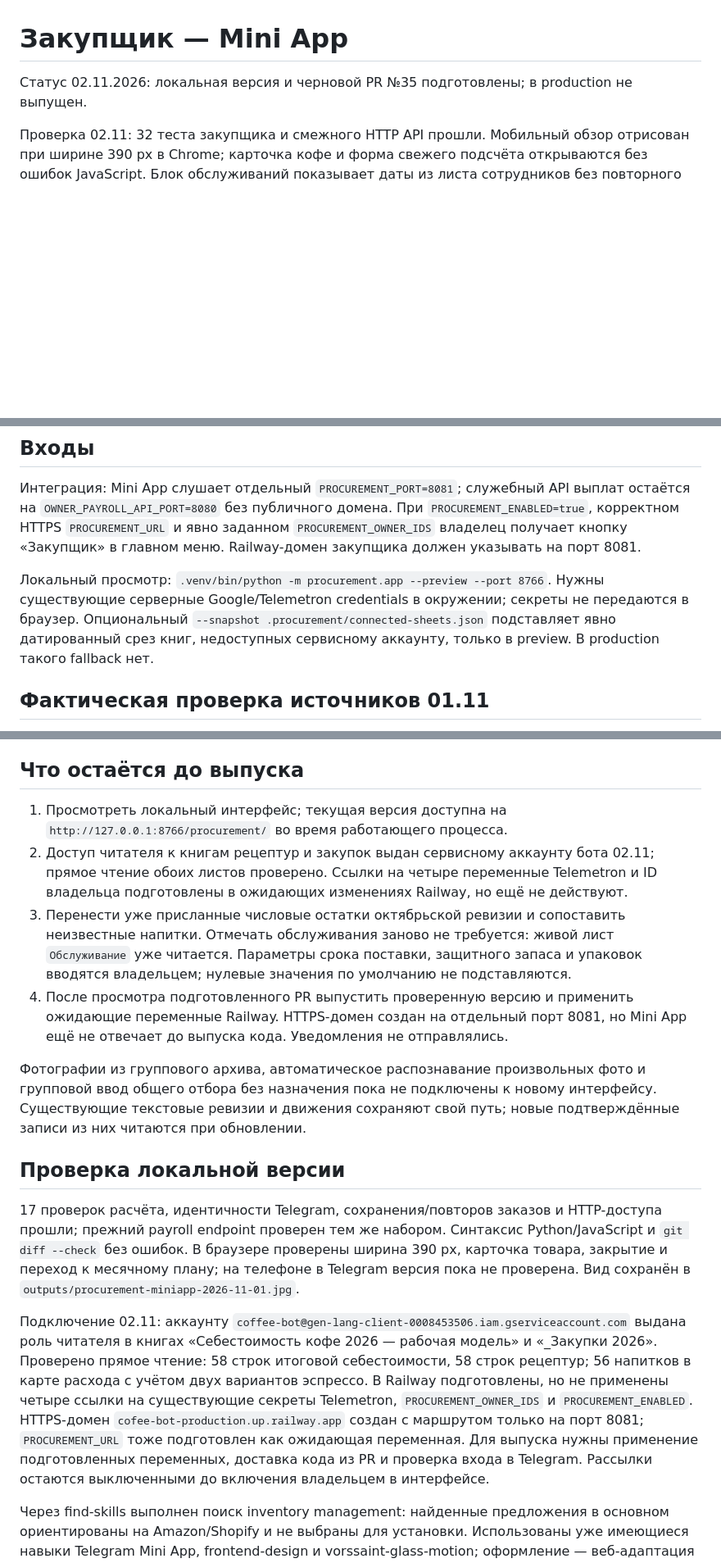
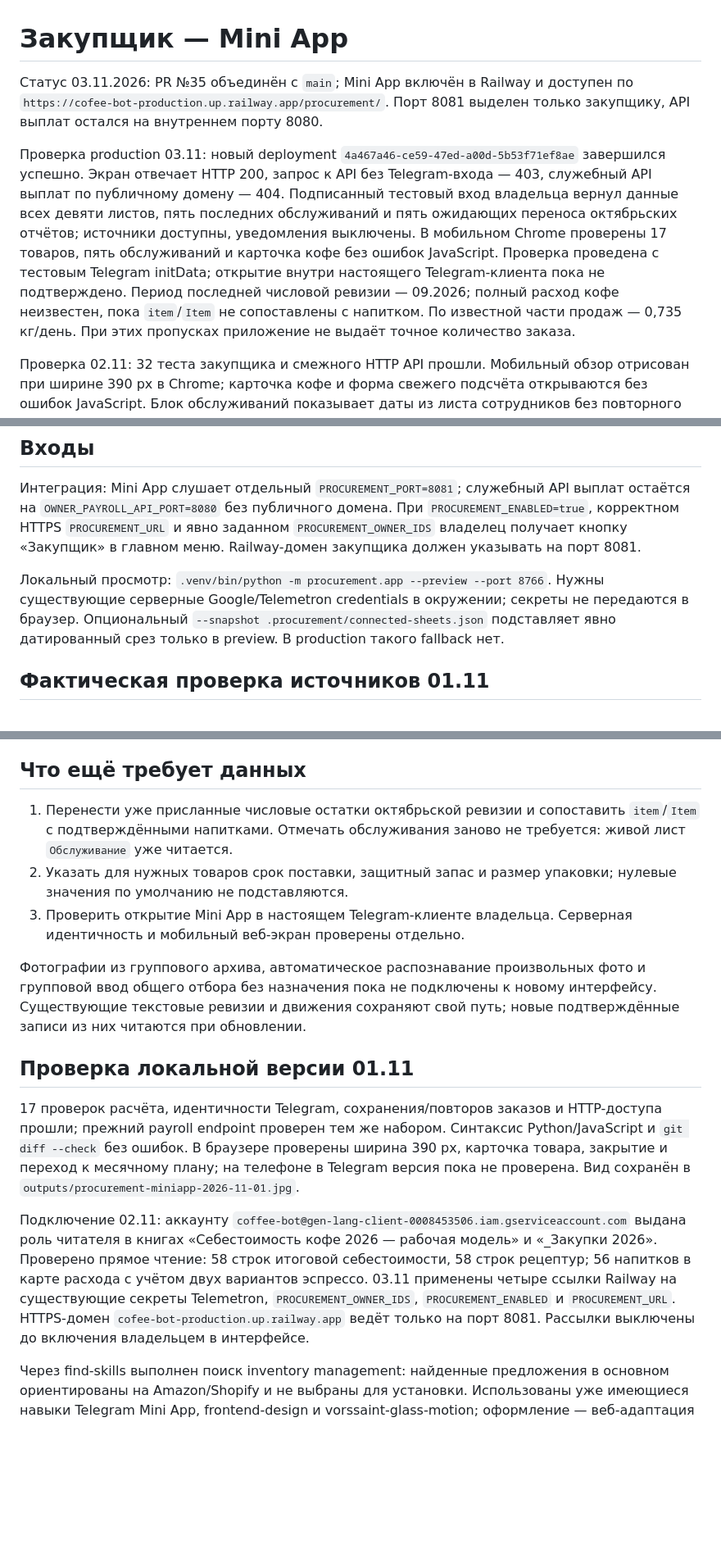
Before and after one commit to I-XLEB-I/cofee-bot, a Markdown page: docs/PROCUREMENT_MINIAPP.md, 3 parts joined by grey strips. Shown at 82% size. Rendered like a GitHub page; blank space fills up the shorter version.

Commit message:
Record procurement Mini App production release

```diff
--- a/docs/PROCUREMENT_MINIAPP.md
+++ b/docs/PROCUREMENT_MINIAPP.md
@@ -1,6 +1,20 @@
 # Закупщик — Mini App
 
-Статус 02.11.2026: локальная версия и черновой PR №35 подготовлены; в production не выпущен.
+Статус 03.11.2026: PR №35 объединён с `main`; Mini App включён в Railway и доступен по
+`https://cofee-bot-production.up.railway.app/procurement/`. Порт 8081 выделен
+только закупщику, API выплат остался на внутреннем порту 8080.
+
+Проверка production 03.11: новый deployment `4a467a46-ce59-47ed-a00d-5b53f71ef8ae`
+завершился успешно. Экран отвечает HTTP 200, запрос к API без Telegram-входа —
+403, служебный API выплат по публичному домену — 404. Подписанный тестовый
+вход владельца вернул данные всех девяти листов, пять последних обслуживаний
+и пять ожидающих переноса октябрьских отчётов; источники доступны, уведомления
+выключены. В мобильном Chrome проверены 17 товаров, пять обслуживаний и карточка
+кофе без ошибок JavaScript. Проверка проведена с тестовым Telegram initData;
+открытие внутри настоящего Telegram-клиента пока не подтверждено.
+Период последней числовой ревизии — 09.2026; полный расход кофе неизвестен,
+пока `item`/`Item` не сопоставлены с напитком. По известной части продаж —
+0,735 кг/день. При этих пропусках приложение не выдаёт точное количество заказа.
 
 Проверка 02.11: 32 теста закупщика и смежного HTTP API прошли. Мобильный обзор
 отрисован при ширине 390 px в Chrome; карточка кофе и форма свежего подсчёта
@@ -34,7 +48,7 @@ Codex не предоставил доступ к вкладке, поэтому
 
 Интеграция: Mini App слушает отдельный `PROCUREMENT_PORT=8081`; служебный API выплат остаётся на `OWNER_PAYROLL_API_PORT=8080` без публичного домена. При `PROCUREMENT_ENABLED=true`, корректном HTTPS `PROCUREMENT_URL` и явно заданном `PROCUREMENT_OWNER_IDS` владелец получает кнопку «Закупщик» в главном меню. Railway-домен закупщика должен указывать на порт 8081.
 
-Локальный просмотр: `.venv/bin/python -m procurement.app --preview --port 8766`. Нужны существующие серверные Google/Telemetron credentials в окружении; секреты не передаются в браузер. Опциональный `--snapshot .procurement/connected-sheets.json` подставляет явно датированный срез книг, недоступных сервисному аккаунту, только в preview. В production такого fallback нет.
+Локальный просмотр: `.venv/bin/python -m procurement.app --preview --port 8766`. Нужны существующие серверные Google/Telemetron credentials в окружении; секреты не передаются в браузер. Опциональный `--snapshot .procurement/connected-sheets.json` подставляет явно датированный срез только в preview. В production такого fallback нет.
 
 ## Фактическая проверка источников 01.11
 
@@ -44,16 +58,15 @@ Codex не предоставил доступ к вкладке, поэтому
 - Для части продаж PRO LV названия `item`, `Item` не соответствуют подтверждённым рецептам из рабочей книги. Не назначать им рецепты по догадке. Для эспрессо владелец подтвердил одну таблетку 10 г. Нормативный расход по распознанным напиткам показывается отдельно; полный расход и количество к покупке требуют уточнения сопоставления/остатков.
 - Полнота журнала развозов не подтверждена. В отчёте это явно видно; отсутствие строки не считается доказательством отсутствия доставки.
 
-## Что остаётся до выпуска
+## Что ещё требует данных
 
-1. Просмотреть локальный интерфейс; текущая версия доступна на `http://127.0.0.1:8766/procurement/` во время работающего процесса.
-2. Доступ читателя к книгам рецептур и закупок выдан сервисному аккаунту бота 02.11; прямое чтение обоих листов проверено. Ссылки на четыре переменные Telemetron и ID владельца подготовлены в ожидающих изменениях Railway, но ещё не действуют.
-3. Перенести уже присланные числовые остатки октябрьской ревизии и сопоставить неизвестные напитки. Отмечать обслуживания заново не требуется: живой лист `Обслуживание` уже читается. Параметры срока поставки, защитного запаса и упаковок вводятся владельцем; нулевые значения по умолчанию не подставляются.
-4. После просмотра подготовленного PR выпустить проверенную версию и применить ожидающие переменные Railway. HTTPS-домен создан на отдельный порт 8081, но Mini App ещё не отвечает до выпуска кода. Уведомления не отправлялись.
+1. Перенести уже присланные числовые остатки октябрьской ревизии и сопоставить `item`/`Item` с подтверждёнными напитками. Отмечать обслуживания заново не требуется: живой лист `Обслуживание` уже читается.
+2. Указать для нужных товаров срок поставки, защитный запас и размер упаковки; нулевые значения по умолчанию не подставляются.
+3. Проверить открытие Mini App в настоящем Telegram-клиенте владельца. Серверная идентичность и мобильный веб-экран проверены отдельно.
 
 Фотографии из группового архива, автоматическое распознавание произвольных фото и групповой ввод общего отбора без назначения пока не подключены к новому интерфейсу. Существующие текстовые ревизии и движения сохраняют свой путь; новые подтверждённые записи из них читаются при обновлении.
 
-## Проверка локальной версии
+## Проверка локальной версии 01.11
 
 17 проверок расчёта, идентичности Telegram, сохранения/повторов заказов и
 HTTP-доступа прошли; прежний payroll endpoint проверен тем же набором.
@@ -67,13 +80,10 @@ HTTP-доступа прошли; прежний payroll endpoint провере
 читателя в книгах «Себестоимость кофе 2026 — рабочая модель» и «_Закупки 2026».
 Проверено прямое чтение: 58 строк итоговой себестоимости, 58 строк рецептур;
 56 напитков в карте расхода с учётом двух вариантов эспрессо.
-В Railway подготовлены, но не применены четыре ссылки на существующие
-секреты Telemetron, `PROCUREMENT_OWNER_IDS` и `PROCUREMENT_ENABLED`.
-HTTPS-домен `cofee-bot-production.up.railway.app` создан с маршрутом только
-на порт 8081; `PROCUREMENT_URL` тоже подготовлен как ожидающая переменная.
-Для выпуска нужны применение подготовленных переменных, доставка кода из PR
-и проверка входа в Telegram. Рассылки остаются
-выключенными до включения владельцем в интерфейсе.
+03.11 применены четыре ссылки Railway на существующие секреты Telemetron,
+`PROCUREMENT_OWNER_IDS`, `PROCUREMENT_ENABLED` и `PROCUREMENT_URL`.
+HTTPS-домен `cofee-bot-production.up.railway.app` ведёт только на порт 8081.
+Рассылки выключены до включения владельцем в интерфейсе.
 
 Через find-skills выполнен поиск inventory management: найденные предложения
 в основном ориентированы на Amazon/Shopify и не выбраны для установки.
```
